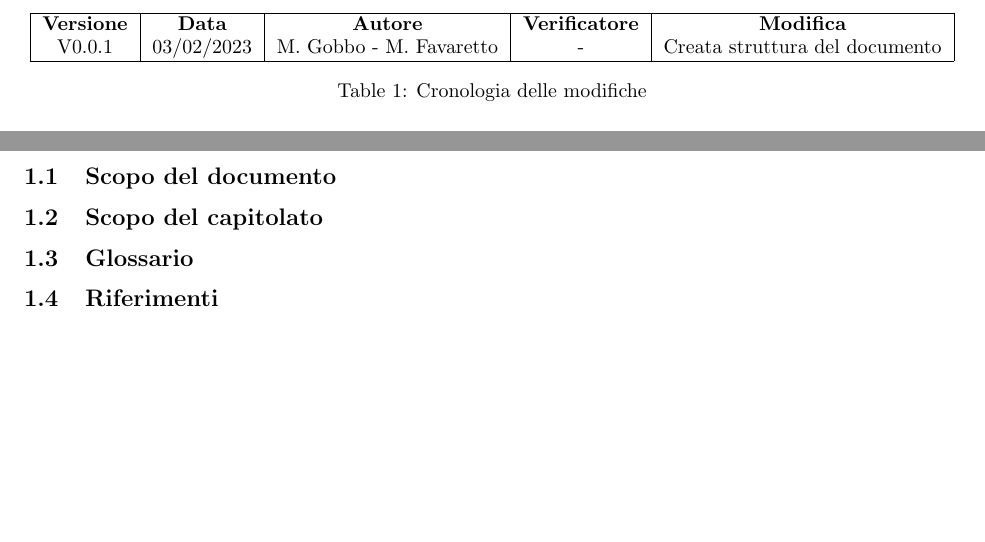
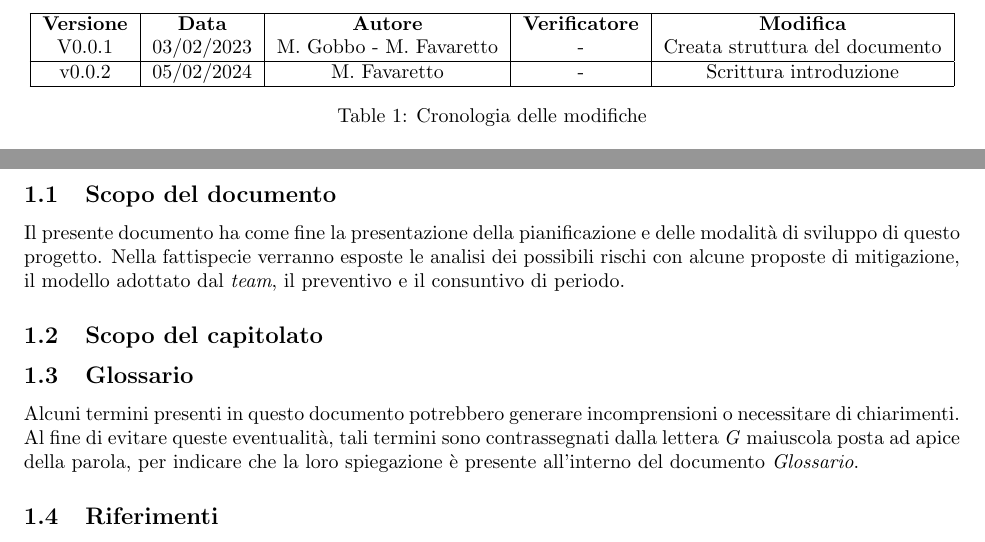
Before and after one commit to Jackpot-Coding/chatSQL, a LaTeX document (docs/src/esterni/piano_di_progetto0.0.1.tex): two parts of pages 2 and 4 of 4, joined at a grey line, cut so that both start at the same text, the shorter picture padded with empty space. Compiled offline with pdfLaTeX.

Commit message:
aggiunta scopo doc e glossaio in pdp

```diff
--- a/docs/src/esterni/piano_di_progetto0.0.1.tex
+++ b/docs/src/esterni/piano_di_progetto0.0.1.tex
@@ -123,6 +123,8 @@
 \textbf{Versione} & \textbf{Data} & \textbf{Autore} & \textbf{Verificatore} & \textbf{Modifica} \\
 V0.0.1 & 03/02/2023 & M. Gobbo - M. Favaretto & - & Creata struttura del documento \\
 \hline
+v0.0.2 & 05/02/2024 & M. Favaretto & - & Scrittura introduzione \\
+\hline
 \end{tabular}
 \caption{Cronologia delle modifiche}
 \label{tab:conference}
@@ -134,8 +136,14 @@ V0.0.1 & 03/02/2023 & M. Gobbo - M. Favaretto & - & Creata struttura del documen
 
 \section{Introduzione}
 \subsection{Scopo del documento}
+Il presente documento ha come fine la presentazione della pianificazione e delle modalità di sviluppo di questo progetto.
+Nella fattispecie verranno esposte le analisi dei possibili rischi con alcune proposte di mitigazione, il modello adottato dal \textit{team},
+il preventivo e il consuntivo di periodo.
 \subsection{Scopo del capitolato}
 \subsection{Glossario}
+Alcuni termini presenti in questo documento potrebbero generare incomprensioni o necessitare di chiarimenti.
+Al fine di evitare queste eventualità, tali termini sono contrassegnati dalla lettera \textit{G} maiuscola posta ad apice della parola,
+per indicare che la loro spiegazione è presente all'interno del documento \textit{Glossario}.
 \subsection{Riferimenti}
 \subsubsection{Riferimenti Informativi}
 \subsubsection{Riferimenti Normativi}
```
